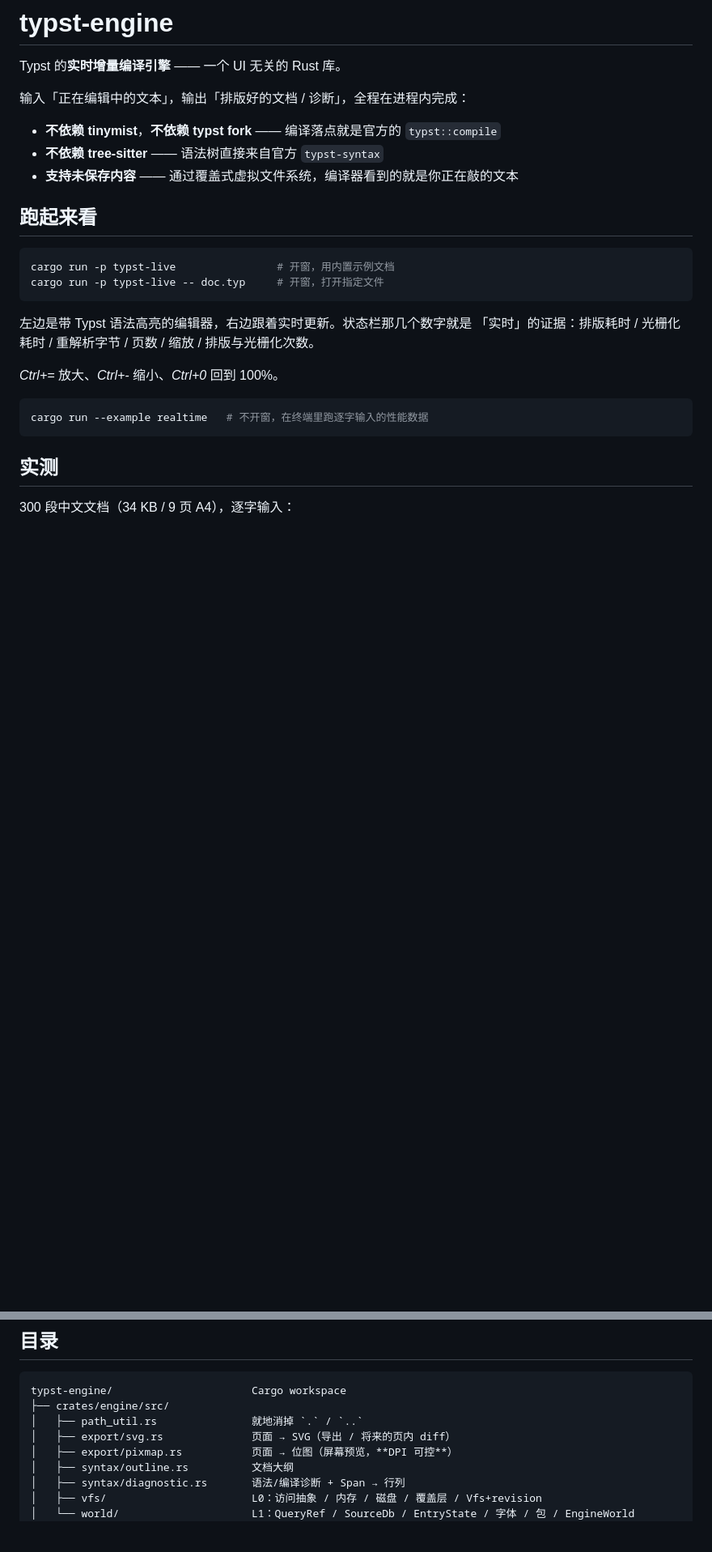
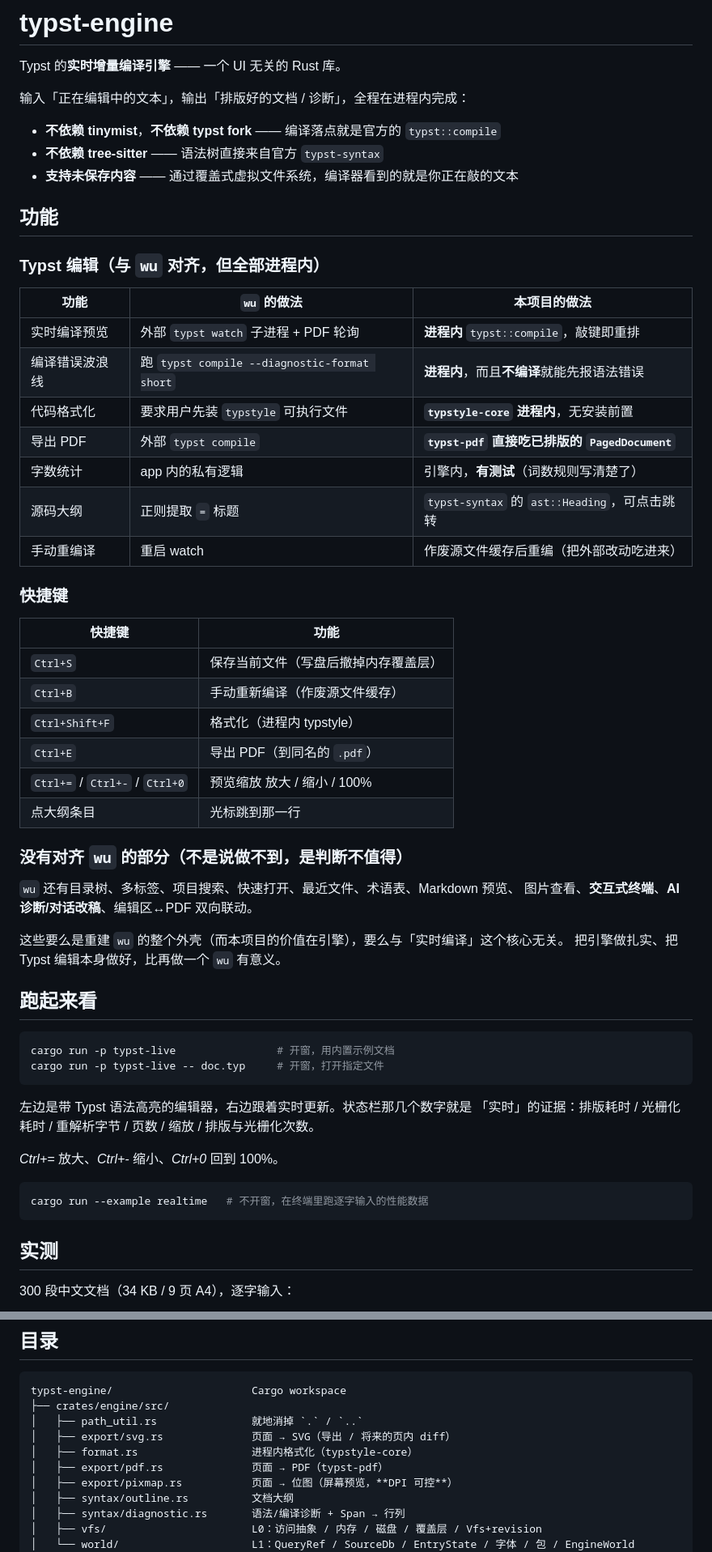
Before and after one commit to deviswu/typst-engine, a Markdown page: README.md, 2 parts joined by grey strips. Shown at 81% size. GitHub-like rendering; blank space fills up the shorter version.

Commit message:
docs: README 补功能对照表（vs wu）、快捷键表、以及那个 gpui 焦点坑

```diff
--- a/README.md
+++ b/README.md
@@ -7,6 +7,39 @@ Typst 的**实时增量编译引擎** —— 一个 UI 无关的 Rust 库。
 - **不依赖 tinymist**，**不依赖 typst fork** —— 编译落点就是官方的 `typst::compile`
 - **不依赖 tree-sitter** —— 语法树直接来自官方 `typst-syntax`
 - **支持未保存内容** —— 通过覆盖式虚拟文件系统，编译器看到的就是你正在敲的文本
+
+## 功能
+
+### Typst 编辑（与 `wu` 对齐，但全部进程内）
+
+| 功能 | `wu` 的做法 | 本项目的做法 |
+|---|---|---|
+| 实时编译预览 | 外部 `typst watch` 子进程 + PDF 轮询 | **进程内** `typst::compile`，敲键即重排 |
+| 编译错误波浪线 | 跑 `typst compile --diagnostic-format short` | **进程内**，而且**不编译**就能先报语法错误 |
+| 代码格式化 | 要求用户先装 `typstyle` 可执行文件 | **`typstyle-core` 进程内**，无安装前置 |
+| 导出 PDF | 外部 `typst compile` | **`typst-pdf` 直接吃已排版的 `PagedDocument`** |
+| 字数统计 | app 内的私有逻辑 | 引擎内，**有测试**（词数规则写清楚了） |
+| 源码大纲 | 正则提取 `=` 标题 | `typst-syntax` 的 `ast::Heading`，可点击跳转 |
+| 手动重编译 | 重启 watch | 作废源文件缓存后重编（把外部改动吃进来） |
+
+### 快捷键
+
+| 快捷键 | 功能 |
+|---|---|
+| `Ctrl+S` | 保存当前文件（写盘后撤掉内存覆盖层） |
+| `Ctrl+B` | 手动重新编译（作废源文件缓存） |
+| `Ctrl+Shift+F` | 格式化（进程内 typstyle） |
+| `Ctrl+E` | 导出 PDF（到同名的 `.pdf`） |
+| `Ctrl+=` / `Ctrl+-` / `Ctrl+0` | 预览缩放 放大 / 缩小 / 100% |
+| 点大纲条目 | 光标跳到那一行 |
+
+### 没有对齐 `wu` 的部分（不是说做不到，是判断不值得）
+
+`wu` 还有目录树、多标签、项目搜索、快速打开、最近文件、术语表、Markdown 预览、
+图片查看、**交互式终端**、**AI 诊断/对话改稿**、编辑区↔PDF 双向联动。
+
+这些要么是重建 `wu` 的整个外壳（而本项目的价值在引擎），要么与「实时编译」这个核心无关。
+把引擎做扎实、把 Typst 编辑本身做好，比再做一个 `wu` 有意义。
 
 ## 跑起来看
 
@@ -88,6 +128,8 @@ typst-engine/                      Cargo workspace
 ├── crates/engine/src/
 │   ├── path_util.rs               就地消掉 `.` / `..`
 │   ├── export/svg.rs              页面 → SVG（导出 / 将来的页内 diff）
+│   ├── format.rs                  进程内格式化（typstyle-core）
+│   ├── export/pdf.rs              页面 → PDF（typst-pdf）
 │   ├── export/pixmap.rs           页面 → 位图（屏幕预览，**DPI 可控**）
 │   ├── syntax/outline.rs          文档大纲
 │   ├── syntax/diagnostic.rs       语法/编译诊断 + Span → 行列
```
Also changed, not shown: other parts of README.md (+8 -1 lines).
